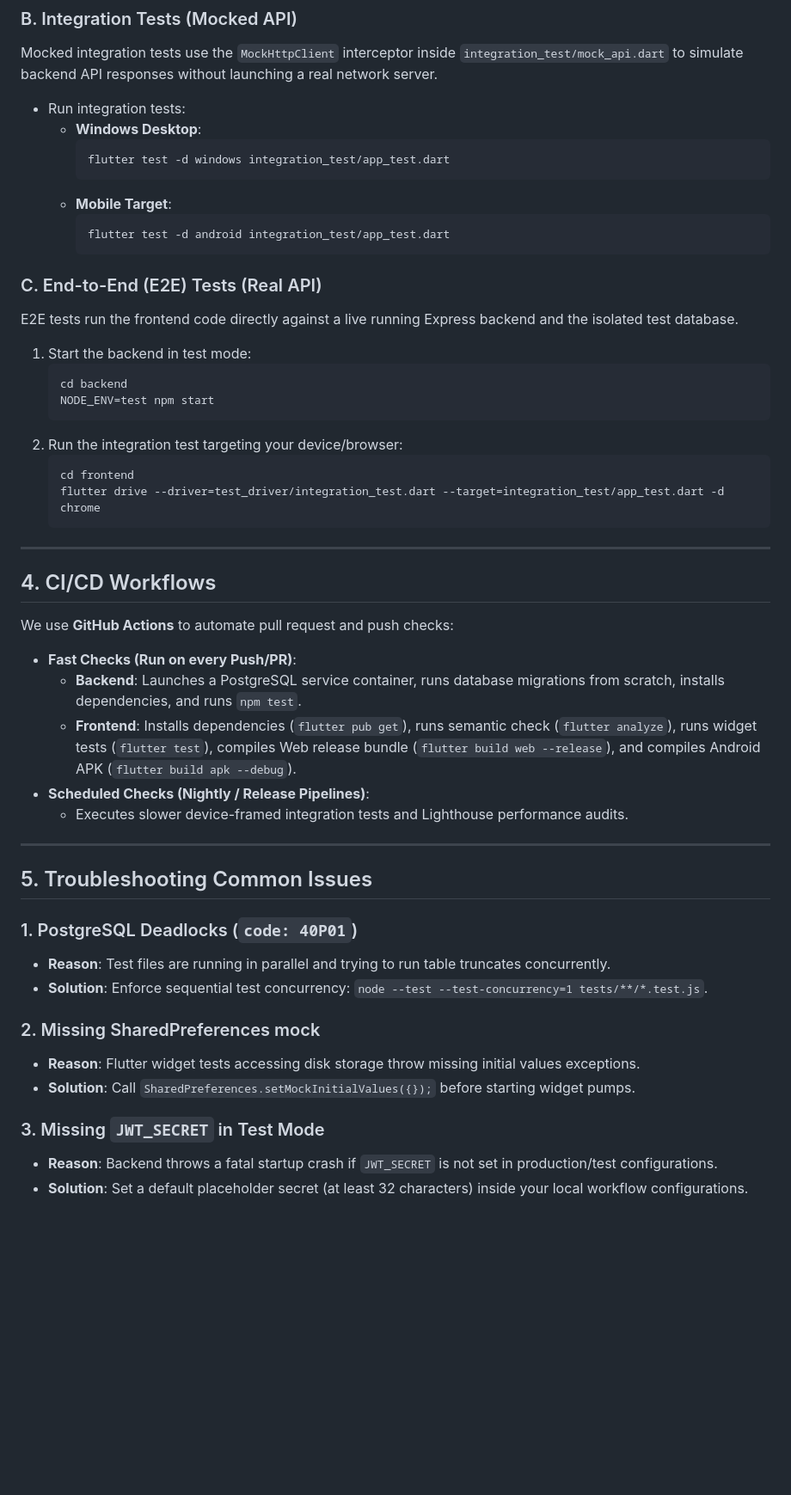
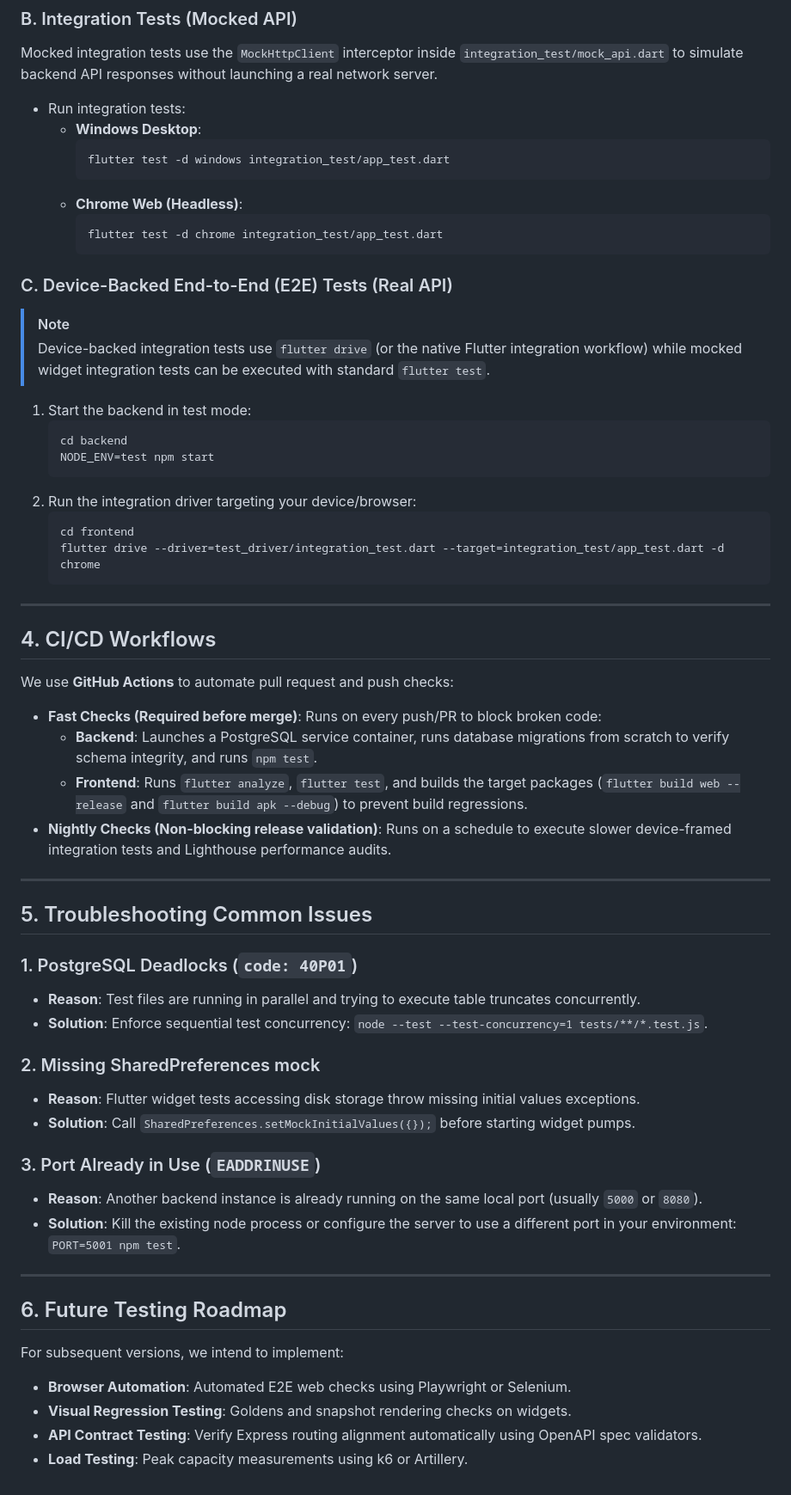
Before and after one commit to RoshanKhan72/Scheme-Mate, a Markdown page: docs/TESTING.md, the part around one of its changes. Shown at 86% size. Rendered like a GitHub page; blank space fills up the shorter version.

Commit message:
docs: refine TESTING.md guide with warning flags and env checklists

````diff
--- a/docs/TESTING.md
+++ b/docs/TESTING.md
@@ -68,19 +81,21 @@ Mocked integration tests use the `MockHttpClient` interceptor inside `integratio
     ```bash
     flutter test -d windows integration_test/app_test.dart
     ```
-  - **Mobile Target**:
+  - **Chrome Web (Headless)**:
     ```bash
-    flutter test -d android integration_test/app_test.dart
+    flutter test -d chrome integration_test/app_test.dart
     ```
 
-### C. End-to-End (E2E) Tests (Real API)
-E2E tests run the frontend code directly against a live running Express backend and the isolated test database.
+### C. Device-Backed End-to-End (E2E) Tests (Real API)
+> [!NOTE]
+> Device-backed integration tests use `flutter drive` (or the native Flutter integration workflow) while mocked widget integration tests can be executed with standard `flutter test`.
+
 1. Start the backend in test mode:
    ```bash
    cd backend
    NODE_ENV=test npm start
    ```
-2. Run the integration test targeting your device/browser:
+2. Run the integration driver targeting your device/browser:
    ```bash
    cd frontend
    flutter drive --driver=test_driver/integration_test.dart --target=integration_test/app_test.dart -d chrome
@@ -92,24 +107,33 @@ E2E tests run the frontend code directly against a live running Express backend
 
 We use **GitHub Actions** to automate pull request and push checks:
 
-- **Fast Checks (Run on every Push/PR)**:
-  - **Backend**: Launches a PostgreSQL service container, runs database migrations from scratch, installs dependencies, and runs `npm test`.
-  - **Frontend**: Installs dependencies (`flutter pub get`), runs semantic check (`flutter analyze`), runs widget tests (`flutter test`), compiles Web release bundle (`flutter build web --release`), and compiles Android APK (`flutter build apk --debug`).
-- **Scheduled Checks (Nightly / Release Pipelines)**:
-  - Executes slower device-framed integration tests and Lighthouse performance audits.
+- **Fast Checks (Required before merge)**: Runs on every push/PR to block broken code:
+  - **Backend**: Launches a PostgreSQL service container, runs database migrations from scratch to verify schema integrity, and runs `npm test`.
+  - **Frontend**: Runs `flutter analyze`, `flutter test`, and builds the target packages (`flutter build web --release` and `flutter build apk --debug`) to prevent build regressions.
+- **Nightly Checks (Non-blocking release validation)**: Runs on a schedule to execute slower device-framed integration tests and Lighthouse performance audits.
 
 ---
 
 ## 5. Troubleshooting Common Issues
 
 ### 1. PostgreSQL Deadlocks (`code: 40P01`)
-- **Reason**: Test files are running in parallel and trying to run table truncates concurrently.
+- **Reason**: Test files are running in parallel and trying to execute table truncates concurrently.
 - **Solution**: Enforce sequential test concurrency: `node --test --test-concurrency=1 tests/**/*.test.js`.
 
 ### 2. Missing SharedPreferences mock
 - **Reason**: Flutter widget tests accessing disk storage throw missing initial values exceptions.
 - **Solution**: Call `SharedPreferences.setMockInitialValues({});` before starting widget pumps.
 
-### 3. Missing `JWT_SECRET` in Test Mode
-- **Reason**: Backend throws a fatal startup crash if `JWT_SECRET` is not set in production/test configurations.
-- **Solution**: Set a default placeholder secret (at least 32 characters) inside your local workflow configurations.
+### 3. Port Already in Use (`EADDRINUSE`)
+- **Reason**: Another backend instance is already running on the same local port (usually `5000` or `8080`).
+- **Solution**: Kill the existing node process or configure the server to use a different port in your environment: `PORT=5001 npm test`.
+
+---
+
+## 6. Future Testing Roadmap
+
+For subsequent versions, we intend to implement:
+- **Browser Automation**: Automated E2E web checks using Playwright or Selenium.
+- **Visual Regression Testing**: Goldens and snapshot rendering checks on widgets.
+- **API Contract Testing**: Verify Express routing alignment automatically using OpenAPI spec validators.
+- **Load Testing**: Peak capacity measurements using k6 or Artillery.
````
Also changed, not shown: other parts of docs/TESTING.md (+27 -14 lines).
